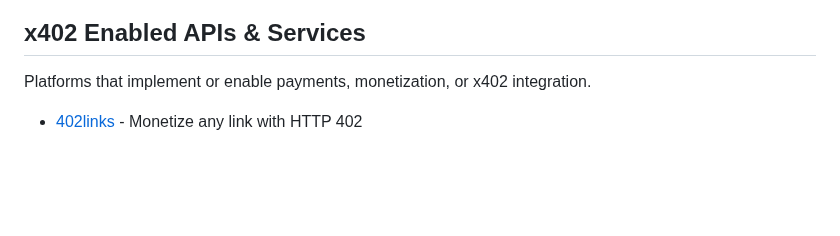
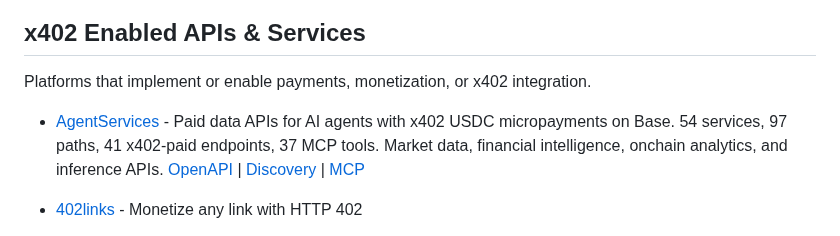
Before and after one commit to michielpost/x402-dev, a Markdown page: Projects.md, the part around the change. Rendered like a GitHub page; blank space fills up the shorter version.

Commit message:
Add AgentServices to x402 Enabled APIs & Services
AgentServices (agentservices.to) provides paid data APIs for AI agents with x402 USDC micropayments on Base. 54 services, 97 paths, 41 x402-paid endpoints, 37 MCP tools covering market data, financial intelligence, onchain analytics, and inference APIs.

```diff
--- a/Projects.md
+++ b/Projects.md
@@ -2,6 +2,7 @@
 ## x402 Enabled APIs & Services
 Platforms that implement or enable payments, monetization, or x402 integration.
 
+- [AgentServices](https://agentservices.to) - Paid data APIs for AI agents with x402 USDC micropayments on Base. 54 services, 97 paths, 41 x402-paid endpoints, 37 MCP tools. Market data, financial intelligence, onchain analytics, and inference APIs. [OpenAPI](https://api.agentservices.to/openapi.json) | [Discovery](https://agentservices.to/.well-known/x402) | [MCP](https://api.agentservices.to/mcp)
 - [402links](https://402links.com/) - Monetize any link with HTTP 402
 - [Crest Counterparty Intelligence](https://crestsystems.ai/intelligence) - Counterparty and credit intelligence for the x402 agent economy: vet who your agent is about to pay (real service vs relayer vs treasury vs buyer), wallet risk, a pre-action risk gate, and an agent credit bureau. Reads the settlement graph at the intent layer. x402 micropayments on Base, no API keys. [OpenAPI](https://data.crestsystems.ai/openapi.json) | [Discovery](https://data.crestsystems.ai/.well-known/x402) | [MCP](https://data.crestsystems.ai/mcp)
 - [proxy402](https://proxy402.com/) - Monetize any link in seconds
```
